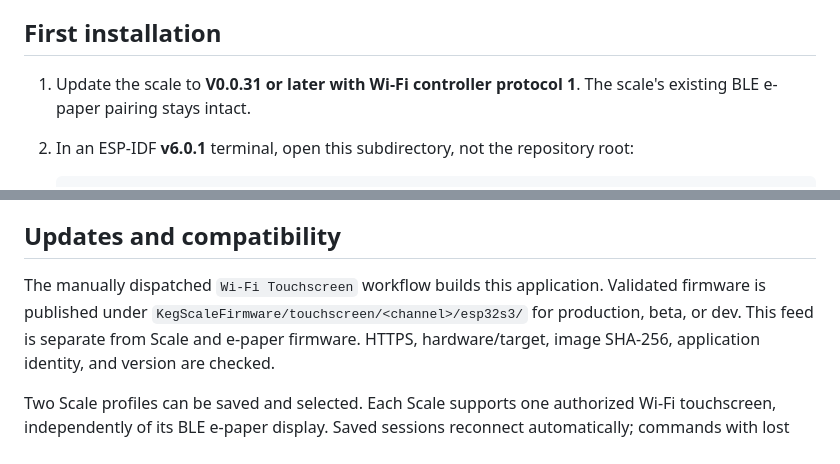
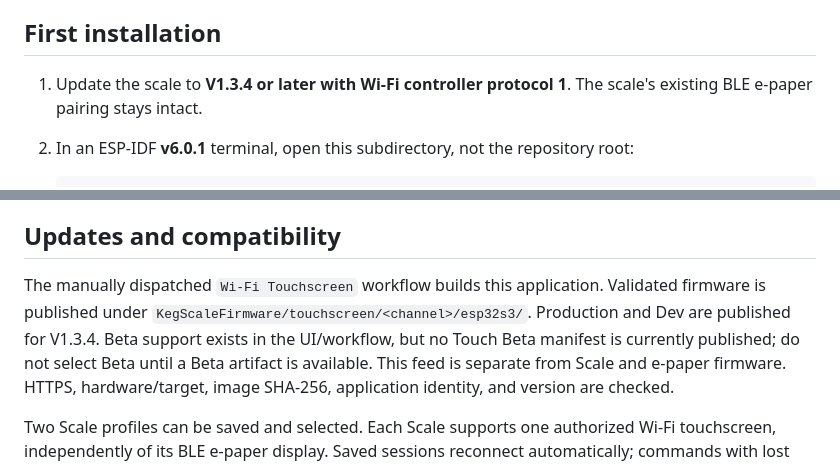
Before and after one commit to khrisperry/KegScaleESPDisplay, a Markdown page: touchscreen/README.md, 2 parts joined by grey strips. Rendered like a GitHub page.

Commit message:
Refresh Touch setup and channel documentation

````diff
--- a/touchscreen/README.md
+++ b/touchscreen/README.md
@@ -4,7 +4,7 @@ This is a separate ESP-IDF application for the **Waveshare ESP32-S3-Touch-LCD-4B
 
 ## First installation
 
-1. Update the scale to **V0.0.31 or later with Wi-Fi controller protocol 1**. The scale's existing BLE e-paper pairing stays intact.
+1. Update the scale to **V1.3.4 or later with Wi-Fi controller protocol 1**. The scale's existing BLE e-paper pairing stays intact.
 2. In an ESP-IDF **v6.0.1** terminal, open this subdirectory, not the repository root:
 
    ```powershell
@@ -38,8 +38,10 @@ The scale remains authoritative. The touchscreen does not calculate its own inde
 ## Updates and compatibility
 
 The manually dispatched `Wi-Fi Touchscreen` workflow builds this application.
-Validated firmware is published under `KegScaleFirmware/touchscreen/<channel>/esp32s3/`
-for production, beta, or dev. This feed is separate from Scale and e-paper firmware.
+Validated firmware is published under `KegScaleFirmware/touchscreen/<channel>/esp32s3/`.
+Production and Dev are published for V1.3.4. Beta support exists in the UI/workflow,
+but no Touch Beta manifest is currently published; do not select Beta until a Beta
+artifact is available. This feed is separate from Scale and e-paper firmware.
 HTTPS, hardware/target, image SHA-256, application identity, and version are checked.
 
 Two Scale profiles can be saved and selected. Each Scale supports one authorized
````
